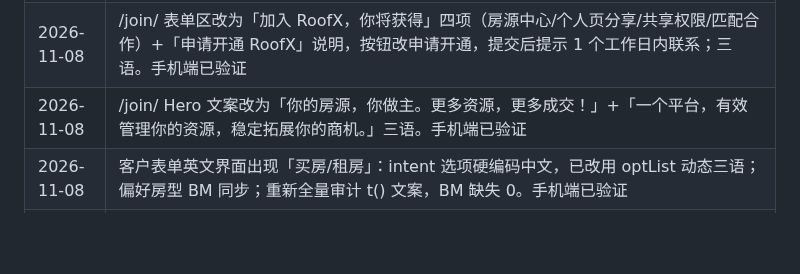
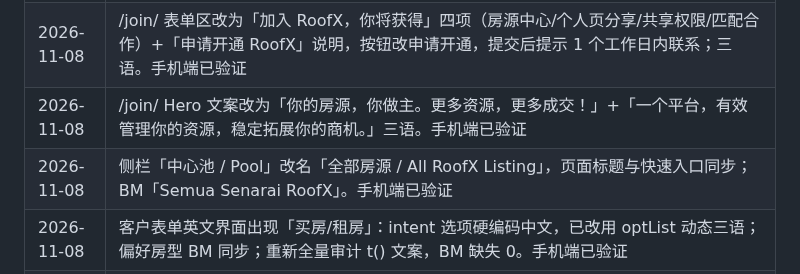
Before and after one commit to jamesyew1314/Property-Investment-calculator, a Markdown page: RULES.md, the part around the change. Rendered like a GitHub page; blank space fills up the shorter version.

Commit message:
docs: 记录 Pool 改名

```diff
--- a/RULES.md
+++ b/RULES.md
@@ -161,6 +161,7 @@
 | 2026-11-08 | 房源表单统一单列（对齐同业）：所有 grid2/grid3/grid4 与 nums 行强制 1 列，字段整行、标题留白，修复窄屏字段挤压重叠。手机端与桌面共用，已验证 |
 | 2026-11-08 | /join/ 表单区改为「加入 RoofX，你将获得」四项（房源中心/个人页分享/共享权限/匹配合作）+「申请开通 RoofX」说明，按钮改申请开通，提交后提示 1 个工作日内联系；三语。手机端已验证 |
 | 2026-11-08 | /join/ Hero 文案改为「你的房源，你做主。更多资源，更多成交！」+「一个平台，有效管理你的资源，稳定拓展你的商机。」三语。手机端已验证 |
+| 2026-11-08 | 侧栏「中心池 / Pool」改名「全部房源 / All RoofX Listing」，页面标题与快速入口同步；BM「Semua Senarai RoofX」。手机端已验证 |
 | 2026-11-08 | 客户表单英文界面出现「买房/租房」：intent 选项硬编码中文，已改用 optList 动态三语；偏好房型 BM 同步；重新全量审计 t() 文案，BM 缺失 0。手机端已验证 |
 | 2026-11-08 | 客户表单选项对齐房源：最少房间/最少浴室改为下拉（1–10 / 1–8）；移除「来源」「时间线」两行。手机端已验证 |
 | 2026-11-08 | /join/ 移除 01 个人站 / 02 房源池 / 03 合作有据 三张卡，页面直接进入「填写资料，立即加入」表单。手机端已验证 |
```
